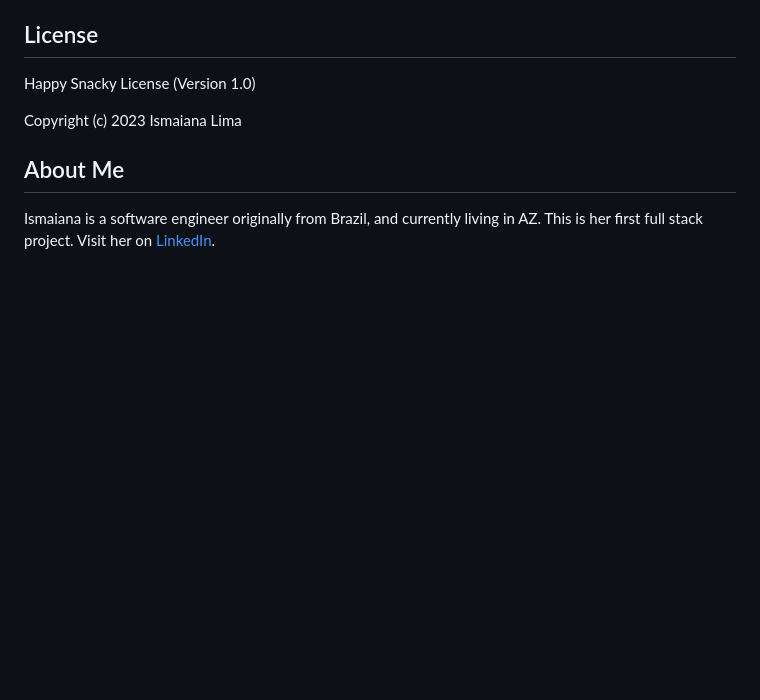
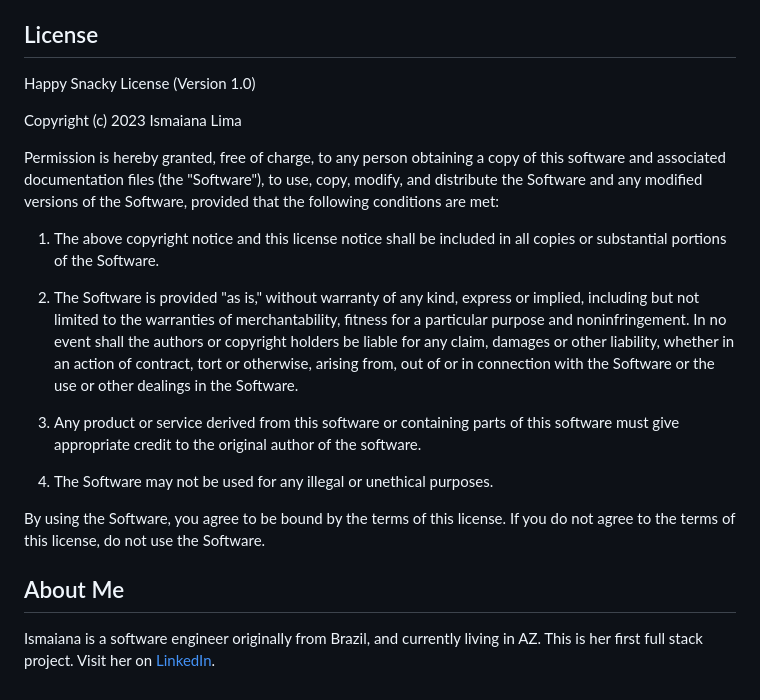
Before and after one commit to Ismaiana/Happy-Snacky-Project, a Markdown page: README.md, the part around the change. Drawn GitHub-style; blank space fills up the shorter version.

Commit message:
README added

```diff
--- a/README.md
+++ b/README.md
@@ -103,6 +103,18 @@ Happy Snacky License (Version 1.0)
 
 Copyright (c) 2023 Ismaiana Lima
 
+Permission is hereby granted, free of charge, to any person obtaining a copy of this software and associated documentation files (the "Software"), to use, copy, modify, and distribute the Software and any modified versions of the Software, provided that the following conditions are met:
+
+1. The above copyright notice and this license notice shall be included in all copies or substantial portions of the Software.
+
+2. The Software is provided "as is," without warranty of any kind, express or implied, including but not limited to the warranties of merchantability, fitness for a particular purpose and noninfringement. In no event shall the authors or copyright holders be liable for any claim, damages or other liability, whether in an action of contract, tort or otherwise, arising from, out of or in connection with the Software or the use or other dealings in the Software.
+
+3. Any product or service derived from this software or containing parts of this software must give appropriate credit to the original author of the software.
+
+4. The Software may not be used for any illegal or unethical purposes.
+
+By using the Software, you agree to be bound by the terms of this license. If you do not agree to the terms of this license, do not use the Software.
+
 
 ## <a name="aboutme"></a>About Me
 
```
